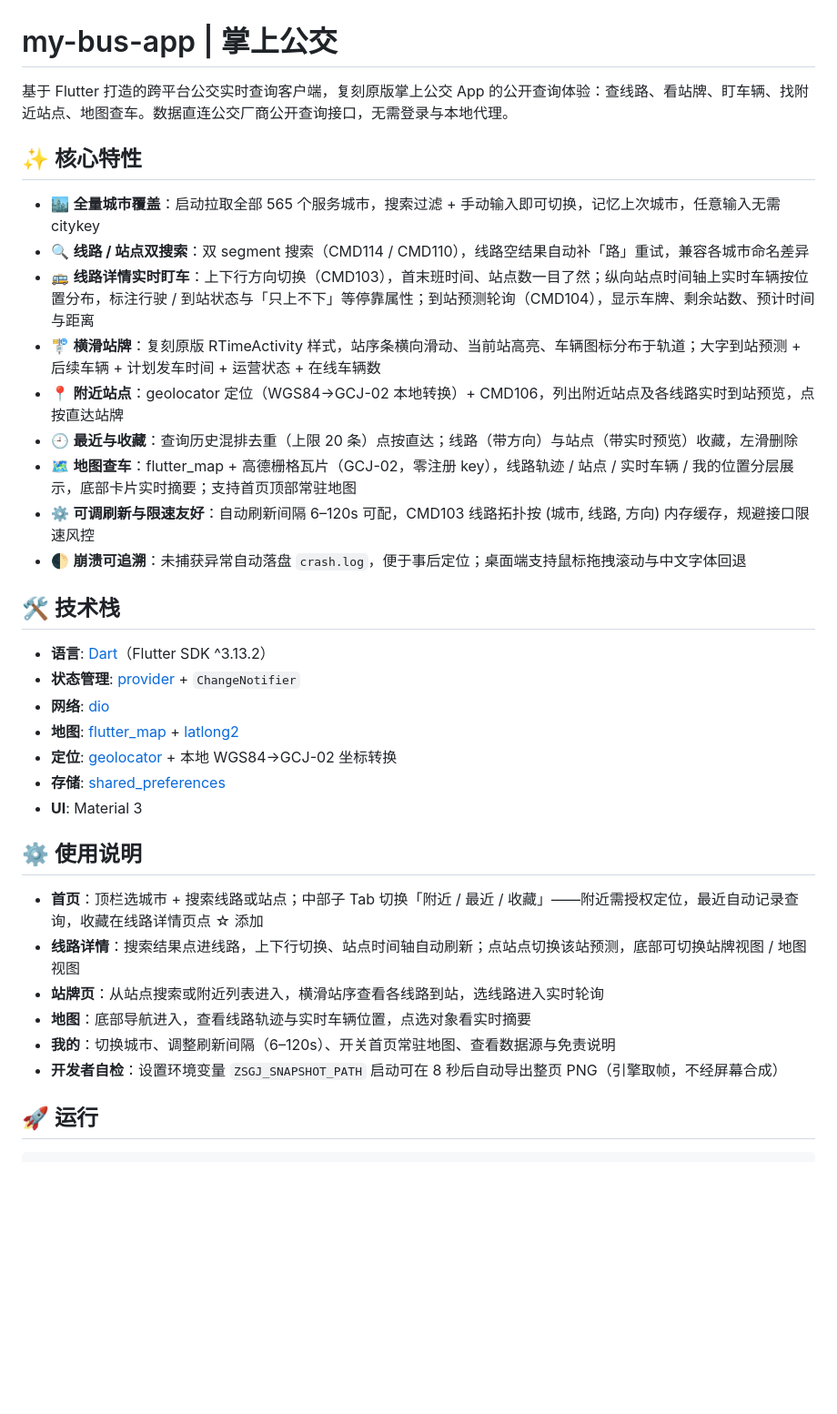
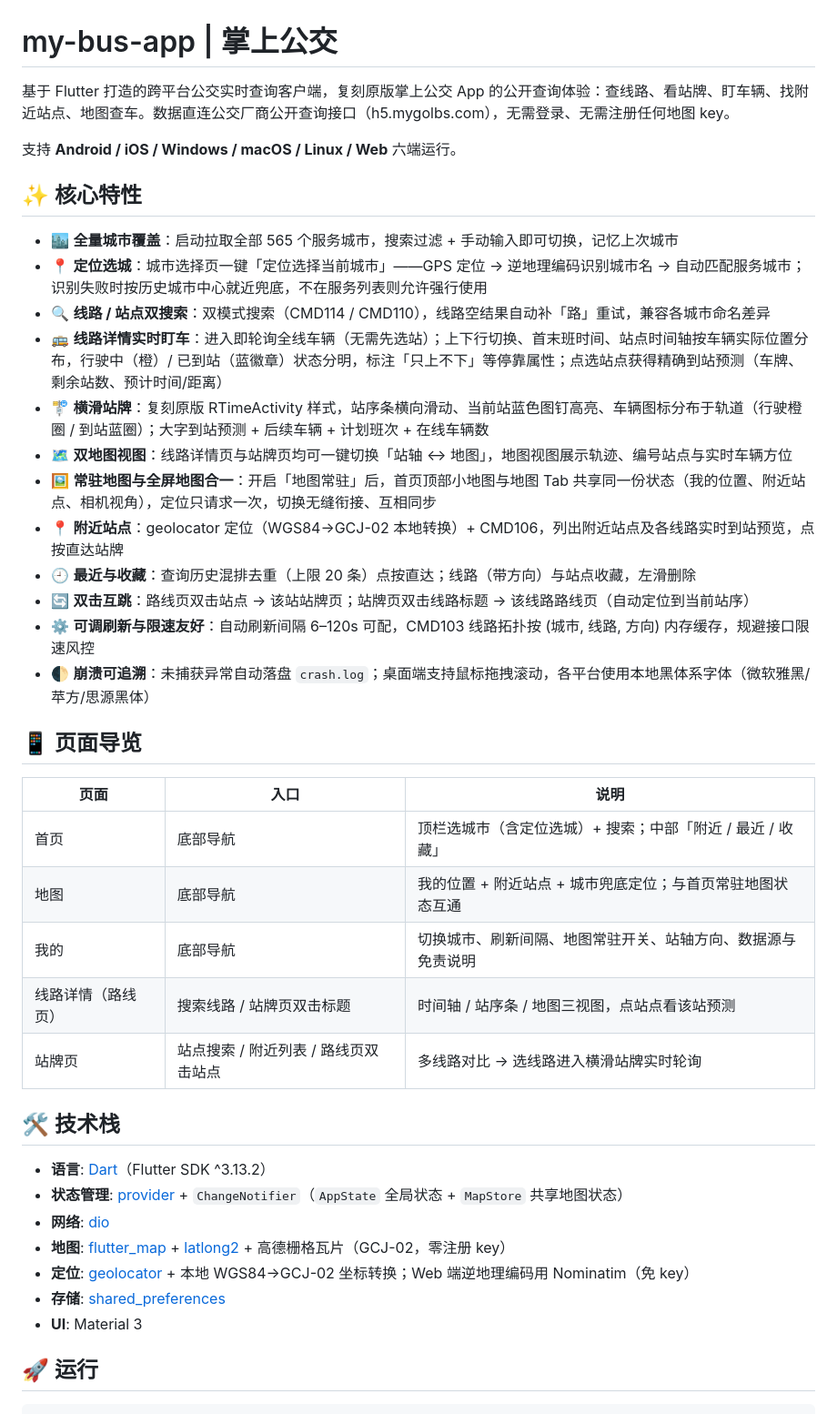
Before and after one commit to xiaofeiTM233/my-bus-app, a Markdown page: README.md, the part around the change. Shown at 91% size. GitHub-like rendering; blank space fills up the shorter version.

Commit message:
docs(readme): 更新项目文档

```diff
--- a/README.md
+++ b/README.md
@@ -1,37 +1,43 @@
 # my-bus-app | 掌上公交
 
-基于 Flutter 打造的跨平台公交实时查询客户端，复刻原版掌上公交 App 的公开查询体验：查线路、看站牌、盯车辆、找附近站点、地图查车。数据直连公交厂商公开查询接口，无需登录与本地代理。
+基于 Flutter 打造的跨平台公交实时查询客户端，复刻原版掌上公交 App 的公开查询体验：查线路、看站牌、盯车辆、找附近站点、地图查车。数据直连公交厂商公开查询接口（h5.mygolbs.com），无需登录、无需注册任何地图 key。
+
+支持 **Android / iOS / Windows / macOS / Linux / Web** 六端运行。
 
 ## ✨ 核心特性
 
-- 🏙️ **全量城市覆盖**：启动拉取全部 565 个服务城市，搜索过滤 + 手动输入即可切换，记忆上次城市，任意输入无需 citykey
-- 🔍 **线路 / 站点双搜索**：双 segment 搜索（CMD114 / CMD110），线路空结果自动补「路」重试，兼容各城市命名差异
-- 🚌 **线路详情实时盯车**：上下行方向切换（CMD103），首末班时间、站点数一目了然；纵向站点时间轴上实时车辆按位置分布，标注行驶 / 到站状态与「只上不下」等停靠属性；到站预测轮询（CMD104），显示车牌、剩余站数、预计时间与距离
-- 🚏 **横滑站牌**：复刻原版 RTimeActivity 样式，站序条横向滑动、当前站高亮、车辆图标分布于轨道；大字到站预测 + 后续车辆 + 计划发车时间 + 运营状态 + 在线车辆数
+- 🏙️ **全量城市覆盖**：启动拉取全部 565 个服务城市，搜索过滤 + 手动输入即可切换，记忆上次城市
+- 📍 **定位选城**：城市选择页一键「定位选择当前城市」——GPS 定位 → 逆地理编码识别城市名 → 自动匹配服务城市；识别失败时按历史城市中心就近兜底，不在服务列表则允许强行使用
+- 🔍 **线路 / 站点双搜索**：双模式搜索（CMD114 / CMD110），线路空结果自动补「路」重试，兼容各城市命名差异
+- 🚌 **线路详情实时盯车**：进入即轮询全线车辆（无需先选站）；上下行切换、首末班时间、站点时间轴按车辆实际位置分布，行驶中（橙）/ 已到站（蓝徽章）状态分明，标注「只上不下」等停靠属性；点选站点获得精确到站预测（车牌、剩余站数、预计时间/距离）
+- 🚏 **横滑站牌**：复刻原版 RTimeActivity 样式，站序条横向滑动、当前站蓝色图钉高亮、车辆图标分布于轨道（行驶橙圈 / 到站蓝圈）；大字到站预测 + 后续车辆 + 计划班次 + 在线车辆数
+- 🗺️ **双地图视图**：线路详情页与站牌页均可一键切换「站轴 ↔ 地图」，地图视图展示轨迹、编号站点与实时车辆方位
+- 🖼️ **常驻地图与全屏地图合一**：开启「地图常驻」后，首页顶部小地图与地图 Tab 共享同一份状态（我的位置、附近站点、相机视角），定位只请求一次，切换无缝衔接、互相同步
 - 📍 **附近站点**：geolocator 定位（WGS84→GCJ-02 本地转换）+ CMD106，列出附近站点及各线路实时到站预览，点按直达站牌
-- 🕘 **最近与收藏**：查询历史混排去重（上限 20 条）点按直达；线路（带方向）与站点（带实时预览）收藏，左滑删除
-- 🗺️ **地图查车**：flutter_map + 高德栅格瓦片（GCJ-02，零注册 key），线路轨迹 / 站点 / 实时车辆 / 我的位置分层展示，底部卡片实时摘要；支持首页顶部常驻地图
+- 🕘 **最近与收藏**：查询历史混排去重（上限 20 条）点按直达；线路（带方向）与站点收藏，左滑删除
+- 🔄 **双击互跳**：路线页双击站点 → 该站站牌页；站牌页双击线路标题 → 该线路路线页（自动定位到当前站序）
 - ⚙️ **可调刷新与限速友好**：自动刷新间隔 6–120s 可配，CMD103 线路拓扑按 (城市, 线路, 方向) 内存缓存，规避接口限速风控
-- 🌓 **崩溃可追溯**：未捕获异常自动落盘 `crash.log`，便于事后定位；桌面端支持鼠标拖拽滚动与中文字体回退
+- 🌓 **崩溃可追溯**：未捕获异常自动落盘 `crash.log`；桌面端支持鼠标拖拽滚动，各平台使用本地黑体系字体（微软雅黑/苹方/思源黑体）
+
+## 📱 页面导览
+
+| 页面 | 入口 | 说明 |
+| --- | --- | --- |
+| 首页 | 底部导航 | 顶栏选城市（含定位选城）+ 搜索；中部「附近 / 最近 / 收藏」 |
+| 地图 | 底部导航 | 我的位置 + 附近站点 + 城市兜底定位；与首页常驻地图状态互通 |
+| 我的 | 底部导航 | 切换城市、刷新间隔、地图常驻开关、站轴方向、数据源与免责说明 |
+| 线路详情（路线页） | 搜索线路 / 站牌页双击标题 | 时间轴 / 站序条 / 地图三视图，点站点看该站预测 |
+| 站牌页 | 站点搜索 / 附近列表 / 路线页双击站点 | 多线路对比 → 选线路进入横滑站牌实时轮询 |
 
 ## 🛠️ 技术栈
 
 - **语言**: [Dart](https://dart.dev/)（Flutter SDK ^3.13.2）
-- **状态管理**: [provider](https://pub.dev/packages/provider) + `ChangeNotifier`
+- **状态管理**: [provider](https://pub.dev/packages/provider) + `ChangeNotifier`（`AppState` 全局状态 + `MapStore` 共享地图状态）
 - **网络**: [dio](https://pub.dev/packages/dio)
-- **地图**: [flutter_map](https://pub.dev/packages/flutter_map) + [latlong2](https://pub.dev/packages/latlong2)
-- **定位**: [geolocator](https://pub.dev/packages/geolocator) + 本地 WGS84→GCJ-02 坐标转换
+- **地图**: [flutter_map](https://pub.dev/packages/flutter_map) + [latlong2](https://pub.dev/packages/latlong2) + 高德栅格瓦片（GCJ-02，零注册 key）
+- **定位**: [geolocator](https://pub.dev/packages/geolocator) + 本地 WGS84→GCJ-02 坐标转换；Web 端逆地理编码用 Nominatim（免 key）
 - **存储**: [shared_preferences](https://pub.dev/packages/shared_preferences)
 - **UI**: Material 3
-
-## ⚙️ 使用说明
-
-- **首页**：顶栏选城市 + 搜索线路或站点；中部子 Tab 切换「附近 / 最近 / 收藏」——附近需授权定位，最近自动记录查询，收藏在线路详情页点 ☆ 添加
-- **线路详情**：搜索结果点进线路，上下行切换、站点时间轴自动刷新；点站点切换该站预测，底部可切换站牌视图 / 地图视图
-- **站牌页**：从站点搜索或附近列表进入，横滑站序查看各线路到站，选线路进入实时轮询
-- **地图**：底部导航进入，查看线路轨迹与实时车辆位置，点选对象看实时摘要
-- **我的**：切换城市、调整刷新间隔（6–120s）、开关首页常驻地图、查看数据源与免责说明
-- **开发者自检**：设置环境变量 `ZSGJ_SNAPSHOT_PATH` 启动可在 8 秒后自动导出整页 PNG（引擎取帧，不经屏幕合成）
 
 ## 🚀 运行
 
```
